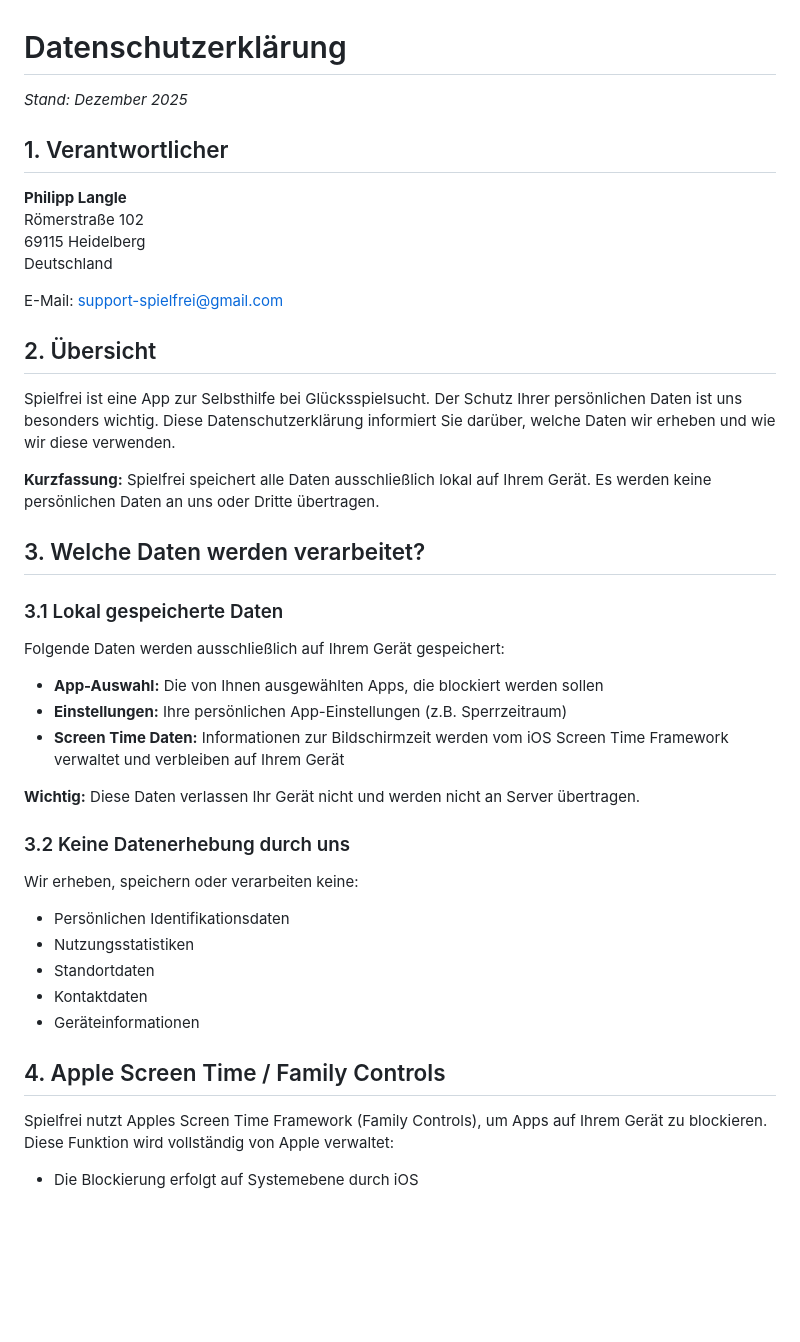
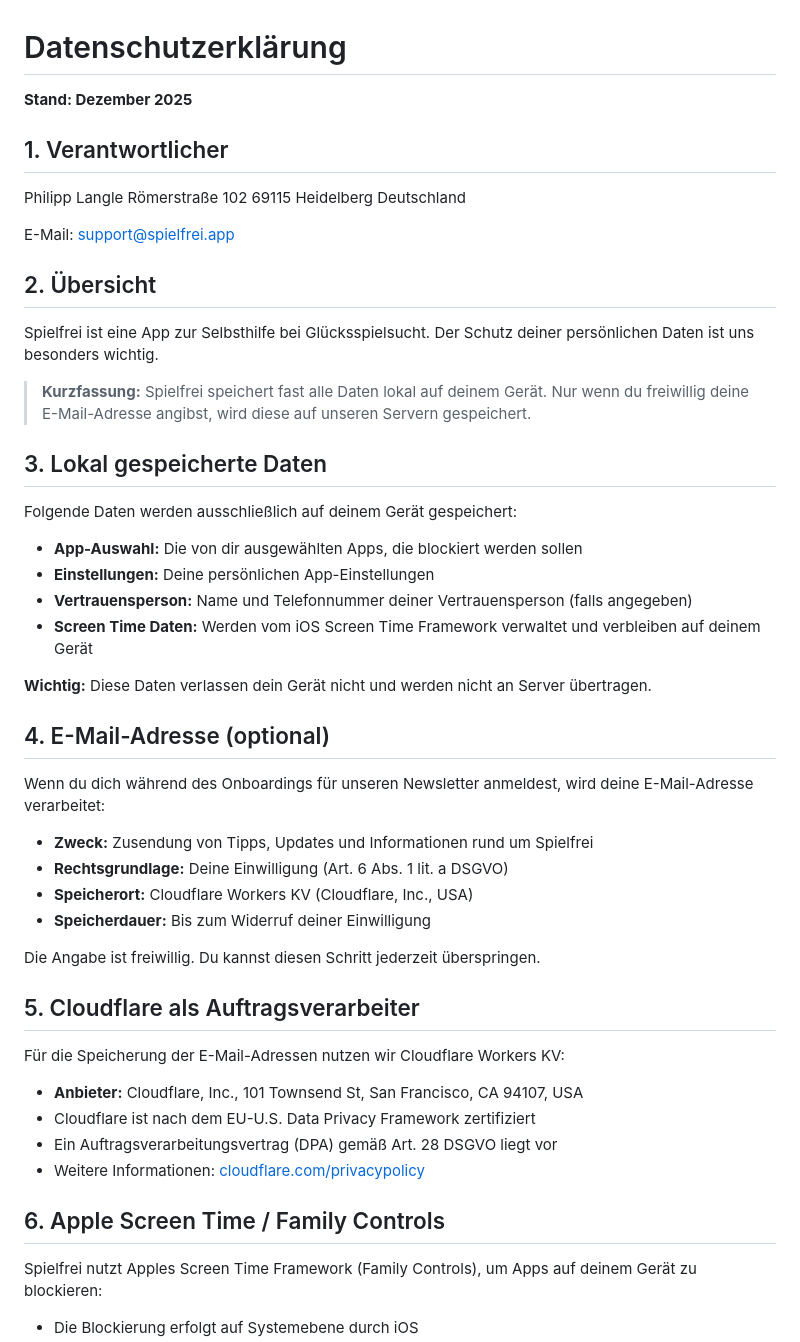
Before and after one commit to whoneedsrealcode/spielfrei-legal, a Markdown page: index.md, the part around one of its changes. Drawn GitHub-style; blank space fills up the shorter version.

```diff
--- a/index.md
+++ b/index.md
@@ -1,46 +1,55 @@
 # Datenschutzerklärung
 
-*Stand: Dezember 2025*
+**Stand: Dezember 2025**
 
 ## 1. Verantwortlicher
 
-**Philipp Langle**
+Philipp Langle
 Römerstraße 102
 69115 Heidelberg
 Deutschland
 
-E-Mail: support-spielfrei@gmail.com
+E-Mail: support@spielfrei.app
 
 ## 2. Übersicht
 
-Spielfrei ist eine App zur Selbsthilfe bei Glücksspielsucht. Der Schutz Ihrer persönlichen Daten ist uns besonders wichtig. Diese Datenschutzerklärung informiert Sie darüber, welche Daten wir erheben und wie wir diese verwenden.
+Spielfrei ist eine App zur Selbsthilfe bei Glücksspielsucht. Der Schutz deiner persönlichen Daten ist uns besonders wichtig.
 
-**Kurzfassung:** Spielfrei speichert alle Daten ausschließlich lokal auf Ihrem Gerät. Es werden keine persönlichen Daten an uns oder Dritte übertragen.
+> **Kurzfassung:** Spielfrei speichert fast alle Daten lokal auf deinem Gerät. Nur wenn du freiwillig deine E-Mail-Adresse angibst, wird diese auf unseren Servern gespeichert.
 
-## 3. Welche Daten werden verarbeitet?
+## 3. Lokal gespeicherte Daten
 
-### 3.1 Lokal gespeicherte Daten
+Folgende Daten werden ausschließlich auf deinem Gerät gespeichert:
 
-Folgende Daten werden ausschließlich auf Ihrem Gerät gespeichert:
+- **App-Auswahl:** Die von dir ausgewählten Apps, die blockiert werden sollen
+- **Einstellungen:** Deine persönlichen App-Einstellungen
+- **Vertrauensperson:** Name und Telefonnummer deiner Vertrauensperson (falls angegeben)
+- **Screen Time Daten:** Werden vom iOS Screen Time Framework verwaltet und verbleiben auf deinem Gerät
 
-- **App-Auswahl:** Die von Ihnen ausgewählten Apps, die blockiert werden sollen
-- **Einstellungen:** Ihre persönlichen App-Einstellungen (z.B. Sperrzeitraum)
-- **Screen Time Daten:** Informationen zur Bildschirmzeit werden vom iOS Screen Time Framework verwaltet und verbleiben auf Ihrem Gerät
+**Wichtig:** Diese Daten verlassen dein Gerät nicht und werden nicht an Server übertragen.
 
-**Wichtig:** Diese Daten verlassen Ihr Gerät nicht und werden nicht an Server übertragen.
+## 4. E-Mail-Adresse (optional)
 
-### 3.2 Keine Datenerhebung durch uns
+Wenn du dich während des Onboardings für unseren Newsletter anmeldest, wird deine E-Mail-Adresse verarbeitet:
 
-Wir erheben, speichern oder verarbeiten keine:
+- **Zweck:** Zusendung von Tipps, Updates und Informationen rund um Spielfrei
+- **Rechtsgrundlage:** Deine Einwilligung (Art. 6 Abs. 1 lit. a DSGVO)
+- **Speicherort:** Cloudflare Workers KV (Cloudflare, Inc., USA)
+- **Speicherdauer:** Bis zum Widerruf deiner Einwilligung
 
-- Persönlichen Identifikationsdaten
-- Nutzungsstatistiken
-- Standortdaten
-- Kontaktdaten
-- Geräteinformationen
+Die Angabe ist freiwillig. Du kannst diesen Schritt jederzeit überspringen.
 
-## 4. Apple Screen Time / Family Controls
+## 5. Cloudflare als Auftragsverarbeiter
 
-Spielfrei nutzt Apples Screen Time Framework (Family Controls), um Apps auf Ihrem Gerät zu blockieren. Diese Funktion wird vollständig von Apple verwaltet:
+Für die Speicherung der E-Mail-Adressen nutzen wir Cloudflare Workers KV:
+
+- **Anbieter:** Cloudflare, Inc., 101 Townsend St, San Francisco, CA 94107, USA
+- Cloudflare ist nach dem EU-U.S. Data Privacy Framework zertifiziert
+- Ein Auftragsverarbeitungsvertrag (DPA) gemäß Art. 28 DSGVO liegt vor
+- Weitere Informationen: [cloudflare.com/privacypolicy](https://cloudflare.com/privacypolicy)
+
+## 6. Apple Screen Time / Family Controls
+
+Spielfrei nutzt Apples Screen Time Framework (Family Controls), um Apps auf deinem Gerät zu blockieren:
 
 - Die Blockierung erfolgt auf Systemebene durch iOS
```
Also changed, not shown: other parts of index.md (+27 -22 lines).
